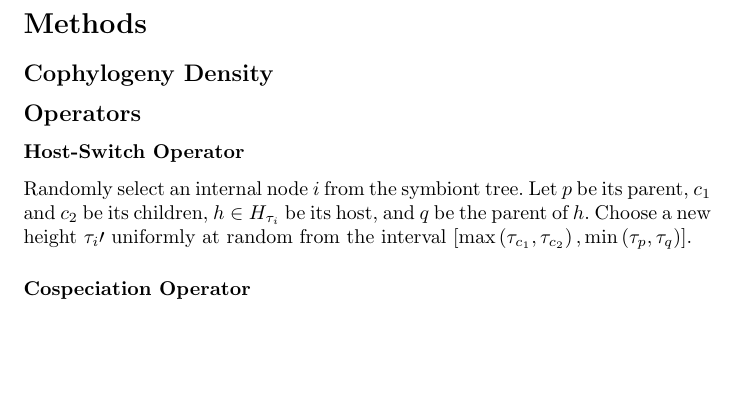
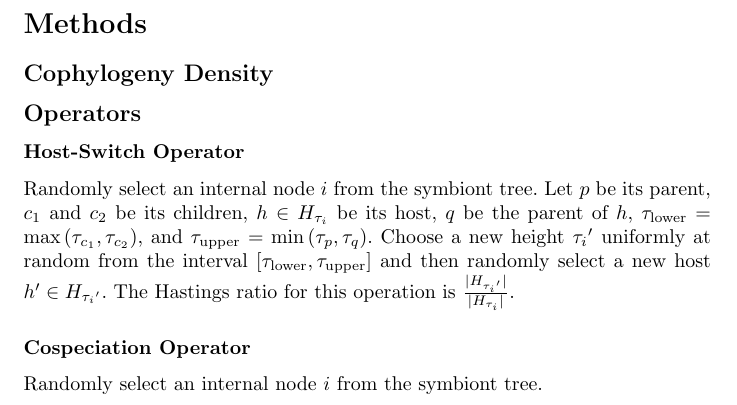
Before and after one commit to armanbilge/CophyDoc, a LaTeX document (cophy.tex): part of the page, cut so that both start at the same text, the shorter picture padded with empty space. Compiled offline with pdfLaTeX.

Commit message:
Finish description of h-s op

```diff
--- a/cophy.tex
+++ b/cophy.tex
@@ -1,5 +1,5 @@
 \documentclass{article}
-
+\usepackage{amsmath}
 \frenchspacing
 
 \title{Bayesian Inference of Cophylogenies}
@@ -16,13 +16,18 @@
 
                 Randomly select an internal node $i$ from the symbiont tree.
                 Let $p$ be its parent, $c_1$ and $c_2$ be its children, $h \in
-                H_{\tau_i}$ be its host, and $q$ be the parent of $h$. Choose a
-                new height $\tau_i\prime$ uniformly at random from the
-                interval $\left[\max\left(\tau_{c_1},\tau_{c_2}\right),
-                \min\left(\tau_p,\tau_q\right)\right]$.
-
+                H_{\tau_i}$ be its host, $q$ be the parent of $h$,
+                $\tau_\text{lower} = \max\left(\tau_{c_1},\tau_{c_2}\right)$,
+                and $\tau_\text{upper} = \min\left(\tau_p,\tau_q\right)$.
+                Choose a new height ${\tau_i}^\prime$ uniformly at random from
+                the interval $\left[\tau_\text{lower},
+                \tau_\text{upper}\right]$ and then randomly select a new host
+                $h^\prime \in H_{{\tau_i}^\prime}$. The Hastings ratio for this
+                operation is $\frac{\lvert{H_{{\tau_i}^\prime}}\rvert}
+                {\lvert{H_{\tau_i}}\rvert}$.
 
             \subsubsection*{Cospeciation Operator}
 
+                Randomly select an internal node $i$ from the symbiont tree.
 
 \end{document}
```
